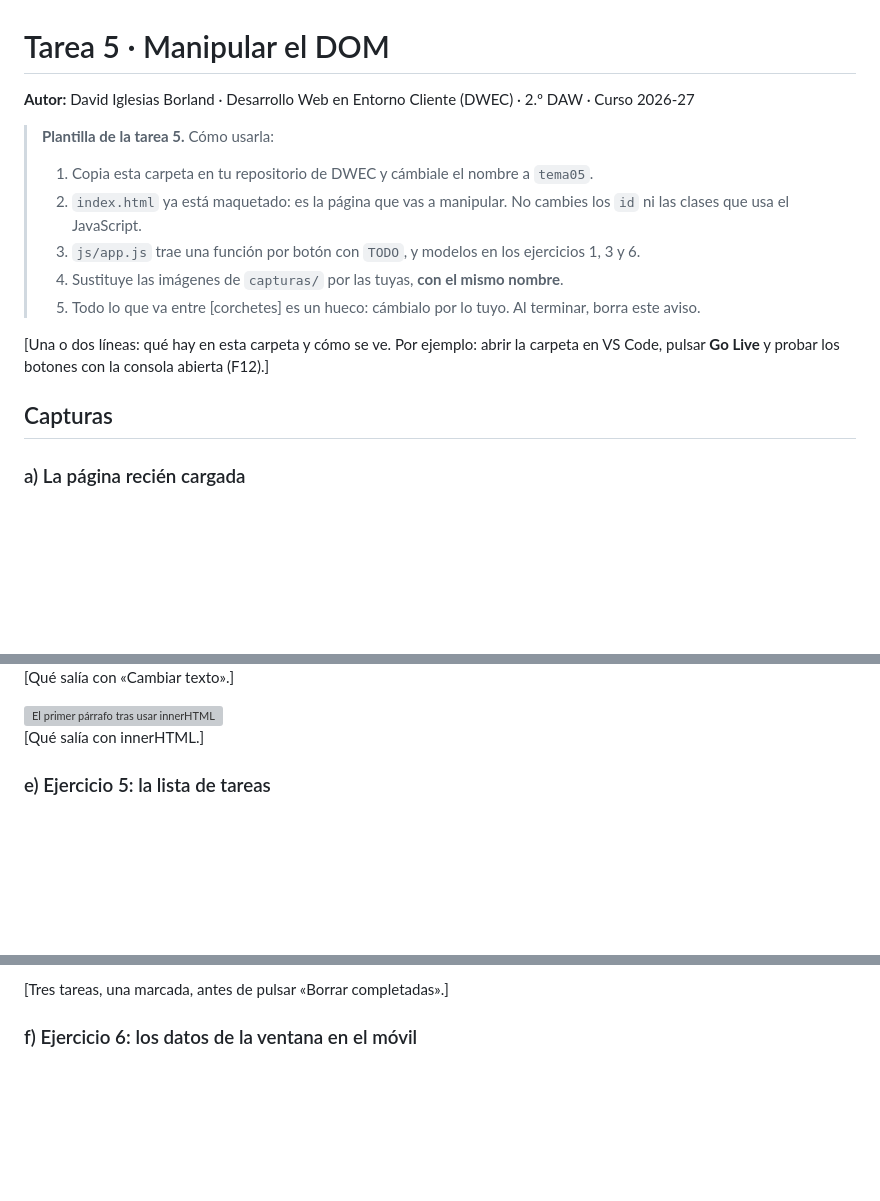
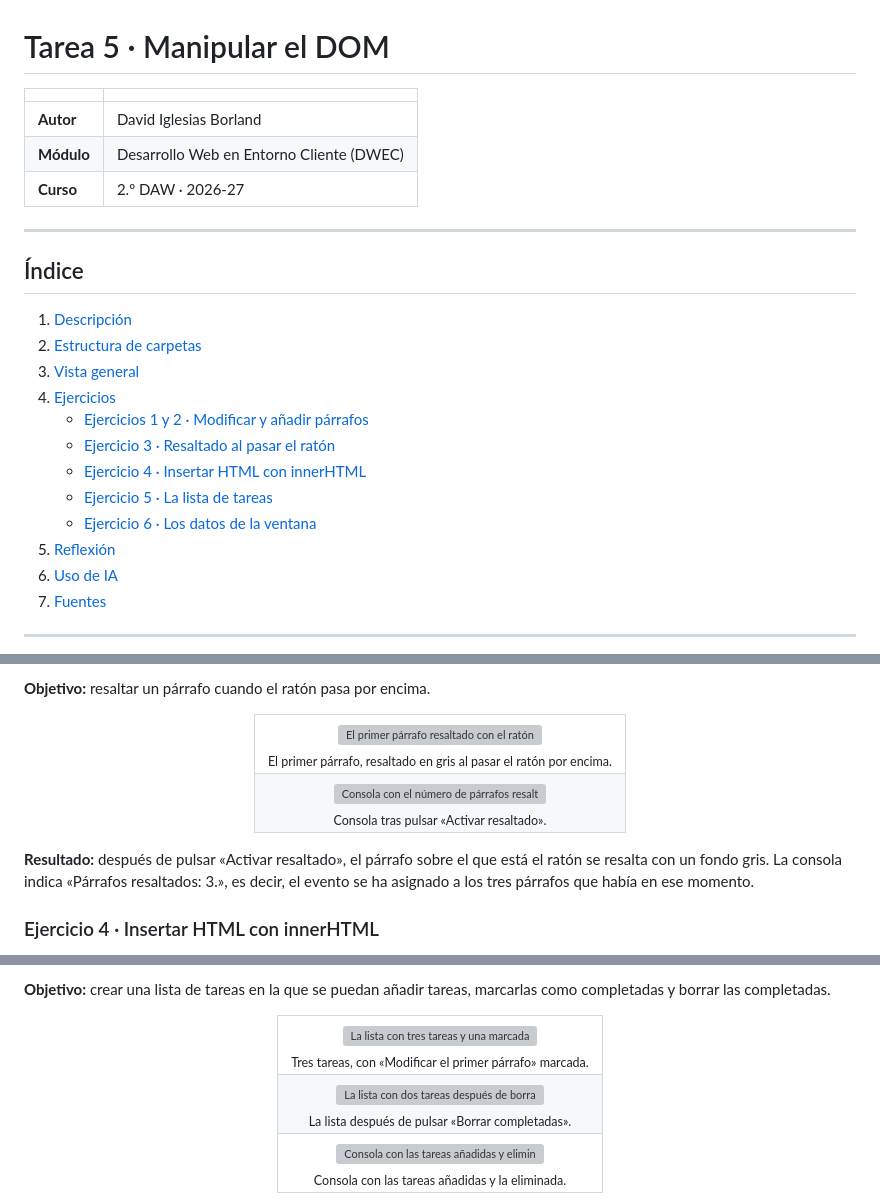
Before and after one commit to DvIgBd/dwec-iglesias, a Markdown page: tema05/README.md, 3 parts joined by grey strips. GitHub-like rendering; blank space fills up the shorter version; grey boxes are pictures that could not be loaded.

Commit message:
Reformateado el README.md: se ha estructurado la información en tablas y se han añadido secciones para mejorar la claridad y la navegación.

```diff
--- a/tema05/README.md
+++ b/tema05/README.md
@@ -1,18 +1,27 @@
 # Tarea 5 · Manipular el DOM
 
-**Autor:** David Iglesias Borland · Desarrollo Web en Entorno Cliente (DWEC) · 2.º DAW · Curso 2026-27
+| | |
+|---|---|
+| **Autor** | David Iglesias Borland |
+| **Módulo** | Desarrollo Web en Entorno Cliente (DWEC) |
+| **Curso** | 2.º DAW · 2026-27 |
 
-> **Plantilla de la tarea 5.** Cómo usarla:
->
-> 1. Copia esta carpeta en tu repositorio de DWEC y cámbiale el nombre a `tema05`.
-> 2. `index.html` ya está maquetado: es la página que vas a manipular. No cambies los `id` ni las clases que usa el JavaScript.
-> 3. `js/app.js` trae una función por botón con `TODO`, y modelos en los ejercicios 1, 3 y 6.
-> 4. Sustituye las imágenes de `capturas/` por las tuyas, **con el mismo nombre**.
-> 5. Todo lo que va entre [corchetes] es un hueco: cámbialo por lo tuyo. Al terminar, borra este aviso.
+---
 
-[Una o dos líneas: qué hay en esta carpeta y cómo se ve. Por ejemplo: abrir la carpeta en VS Code, pulsar **Go Live** y probar los botones con la consola abierta (F12).]
+## Índice
 
-## Capturas
+1. [Descripción](#descripción)
+2. [Estructura de carpetas](#estructura-de-carpetas)
+3. [Vista general](#vista-general)
+4. [Ejercicios](#ejercicios)
+   - [Ejercicios 1 y 2 · Modificar y añadir párrafos](#ejercicios-1-y-2--modificar-y-añadir-párrafos)
+   - [Ejercicio 3 · Resaltado al pasar el ratón](#ejercicio-3--resaltado-al-pasar-el-ratón)
+   - [Ejercicio 4 · Insertar HTML con innerHTML](#ejercicio-4--insertar-html-con-innerhtml)
+   - [Ejercicio 5 · La lista de tareas](#ejercicio-5--la-lista-de-tareas)
+   - [Ejercicio 6 · Los datos de la ventana](#ejercicio-6--los-datos-de-la-ventana)
+5. [Reflexión](#reflexión)
+6. [Uso de IA](#uso-de-ia)
+7. [Fuentes](#fuentes)
 
-### a) La página recién cargada
+---
 
@@ -47,9 +100,24 @@
 
-[Qué salía con «Cambiar texto».]
+**Objetivo:** resaltar un párrafo cuando el ratón pasa por encima.
 
-<img src="capturas/d-ej4-innerhtml-2.png" alt="El primer párrafo tras usar innerHTML" width="600">
+<div align="center">
+<table>
+  <tr>
+    <td align="center">
+      <img src="capturas/c-ej3-resaltado.png" alt="El primer párrafo resaltado con el ratón encima" width="600"><br>
+      <sub>El primer párrafo, resaltado en gris al pasar el ratón por encima.</sub>
+    </td>
+  </tr>
+  <tr>
+    <td align="center">
+      <img src="capturas/c-ej3-resaltado-2.png" alt="Consola con el número de párrafos resaltados" width="600"><br>
+      <sub>Consola tras pulsar «Activar resaltado».</sub>
+    </td>
+  </tr>
+</table>
+</div>
 
-[Qué salía con innerHTML.]
+**Resultado:** después de pulsar «Activar resaltado», el párrafo sobre el que está el ratón se resalta con un fondo gris. La consola indica «Párrafos resaltados: 3.», es decir, el evento se ha asignado a los tres párrafos que había en ese momento.
 
-### e) Ejercicio 5: la lista de tareas
+### Ejercicio 4 · Insertar HTML con innerHTML
 
@@ -65,5 +148,26 @@
 
-[Tres tareas, una marcada, antes de pulsar «Borrar completadas».]
+**Objetivo:** crear una lista de tareas en la que se puedan añadir tareas, marcarlas como completadas y borrar las completadas.
 
-### f) Ejercicio 6: los datos de la ventana en el móvil
+<div align="center">
+<table>
+  <tr>
+    <td align="center">
+      <img src="capturas/e-ej5-lista.png" alt="La lista con tres tareas y una marcada" width="600"><br>
+      <sub>Tres tareas, con «Modificar el primer párrafo» marcada.</sub>
+    </td>
+  </tr>
+  <tr>
+    <td align="center">
+      <img src="capturas/e-ej5-lista-2.png" alt="La lista con dos tareas después de borrar las completadas" width="600"><br>
+      <sub>La lista después de pulsar «Borrar completadas».</sub>
+    </td>
+  </tr>
+  <tr>
+    <td align="center">
+      <img src="capturas/e-ej5-lista-3.png" alt="Consola con las tareas añadidas y eliminadas" width="600"><br>
+      <sub>Consola con las tareas añadidas y la eliminada.</sub>
+    </td>
+  </tr>
+</table>
+</div>
 
```
Also changed, not shown: other parts of tema05/README.md (+118 -29 lines).
